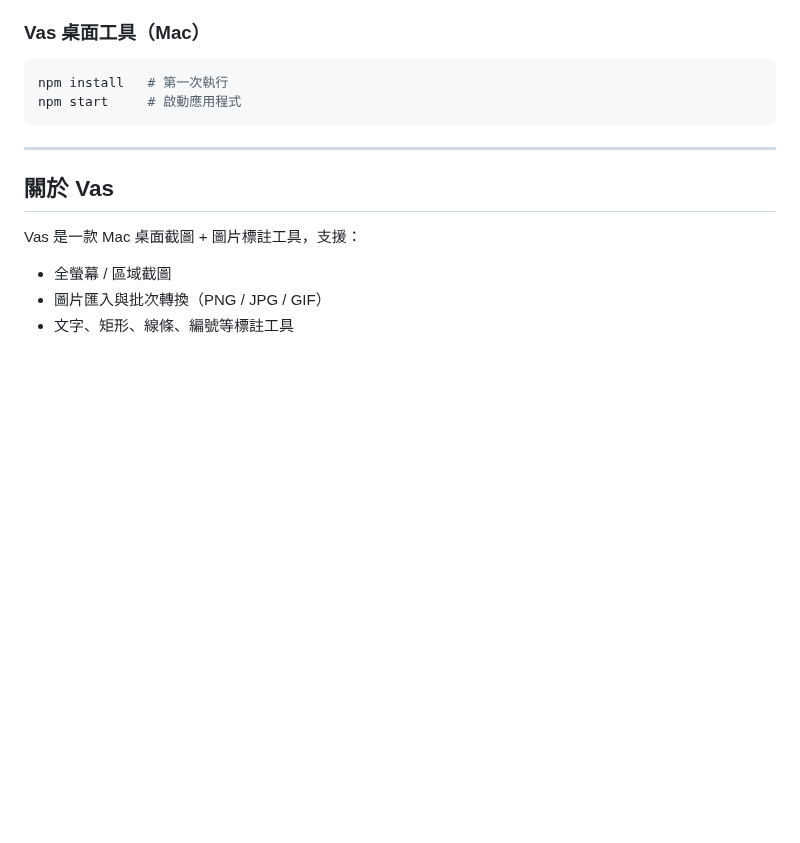
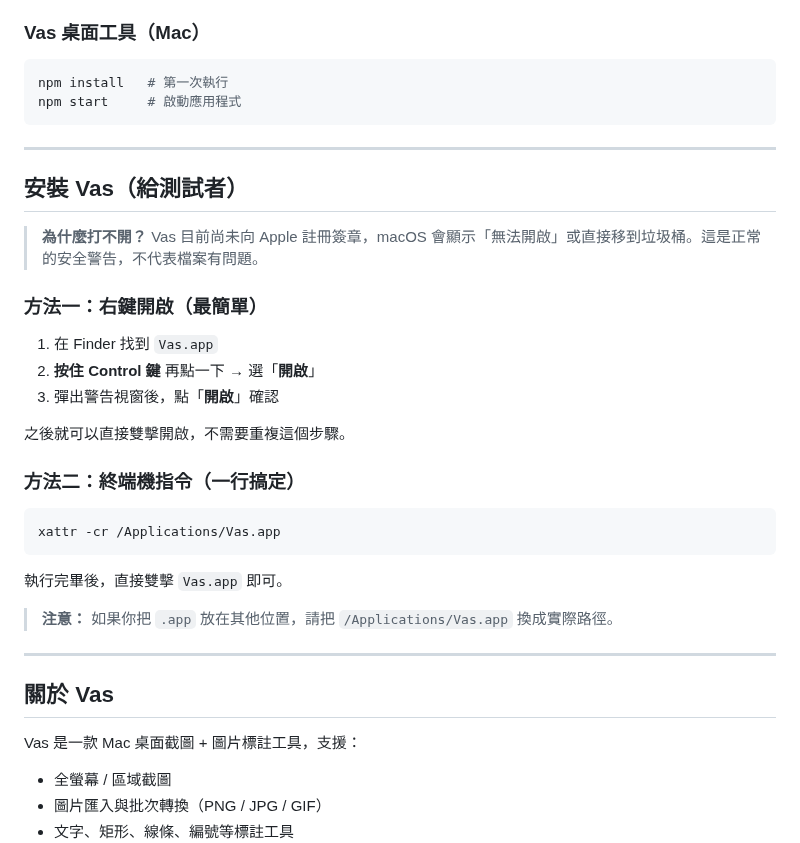
Before and after one commit to TB1982/pm, a Markdown page: README.md, the part around the change. Drawn GitHub-style; blank space fills up the shorter version.

Commit message:
docs: README 補充 Vas 給測試者的 Gatekeeper 繞過說明

````diff
--- a/README.md
+++ b/README.md
@@ -92,6 +92,31 @@ npm start     # 啟動應用程式
 
 ---
 
+## 安裝 Vas（給測試者）
+
+> **為什麼打不開？**
+> Vas 目前尚未向 Apple 註冊簽章，macOS 會顯示「無法開啟」或直接移到垃圾桶。這是正常的安全警告，不代表檔案有問題。
+
+### 方法一：右鍵開啟（最簡單）
+
+1. 在 Finder 找到 `Vas.app`
+2. **按住 Control 鍵** 再點一下 → 選「**開啟**」
+3. 彈出警告視窗後，點「**開啟**」確認
+
+之後就可以直接雙擊開啟，不需要重複這個步驟。
+
+### 方法二：終端機指令（一行搞定）
+
+```bash
+xattr -cr /Applications/Vas.app
+```
+
+執行完畢後，直接雙擊 `Vas.app` 即可。
+
+> **注意：** 如果你把 `.app` 放在其他位置，請把 `/Applications/Vas.app` 換成實際路徑。
+
+---
+
 ## 關於 Vas
 
 Vas 是一款 Mac 桌面截圖 + 圖片標註工具，支援：
````
